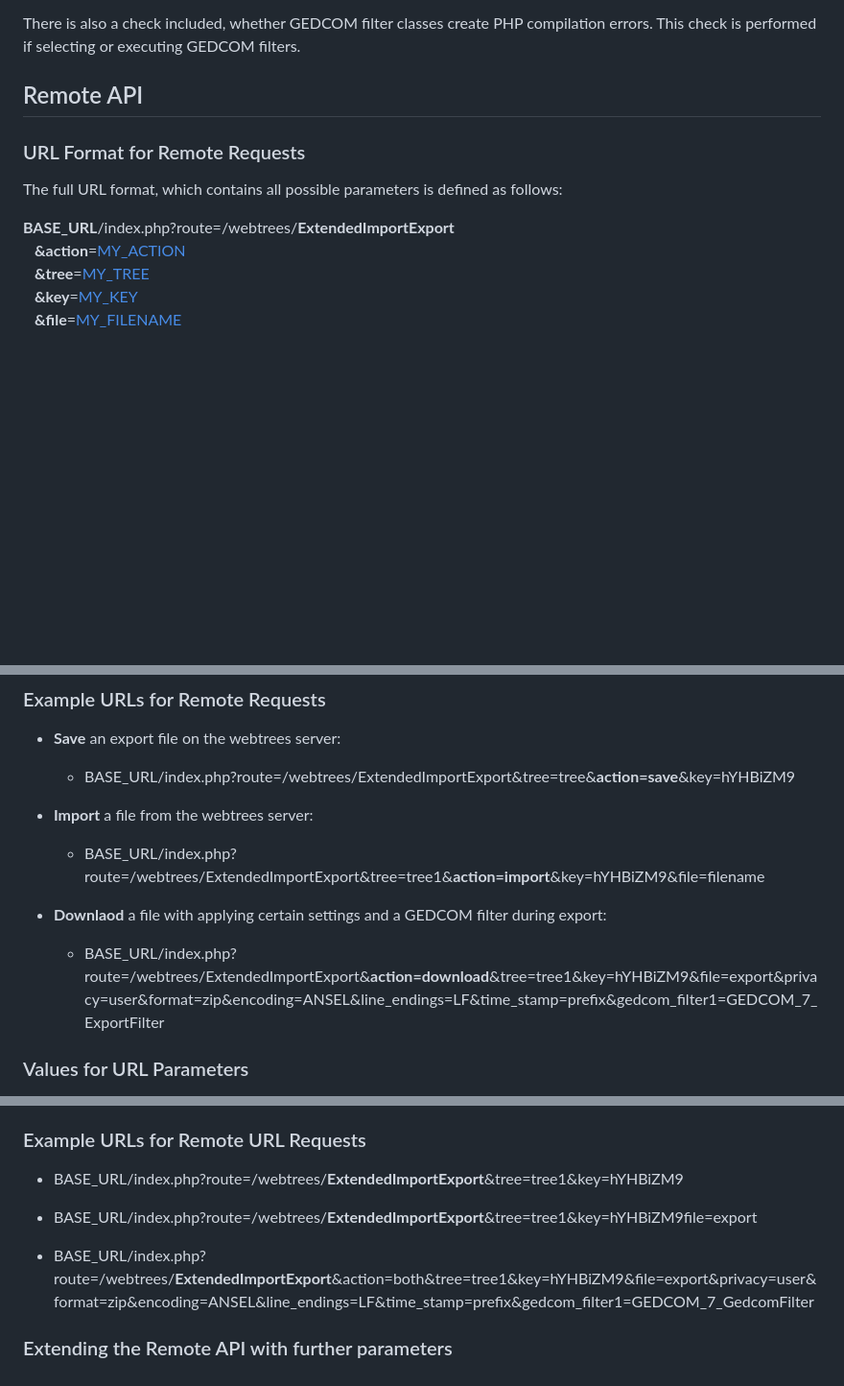
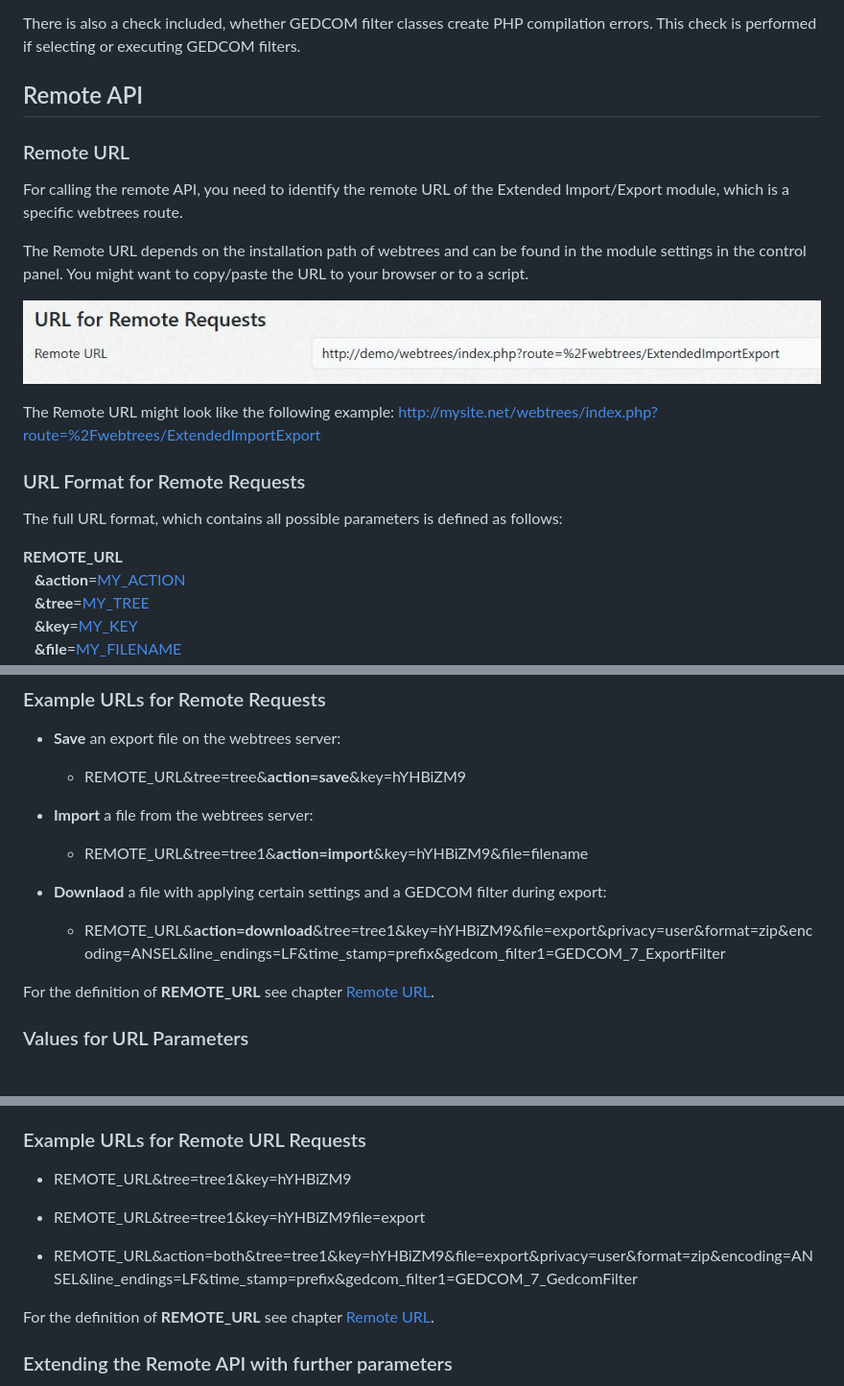
Before and after one commit to Jefferson49/ExtendedImportExport, a Markdown page: README.md, 3 parts joined by grey strips. Shown at 96% size. Drawn GitHub-style; pictures changed too: resources/img/url_for_remote_requests.jpg (added); blank space fills up the shorter version.

Commit message:
Bugfix: Added copy/paste text field for remote URL in the control panel, fixes #15

```diff
--- a/README.md
+++ b/README.md
@@ -249,10 +252,20 @@ There is also a check included, whether GEDCOM filter classes create PHP compila
 
 ## Remote API
 
+### Remote URL
+For calling the remote API, you need to identify the remote URL of the Extended Import/Export module, which is a specific webtrees route.
+
+The Remote URL depends on the installation path of webtrees and can be found in the module settings in the control panel. You might want to copy/paste the URL to your browser or to a script.
+
+![Remote URL in the module setting](resources/img/url_for_remote_requests.jpg)
+
+The Remote URL might look like the following example:
+http://mysite.net/webtrees/index.php?route=%2Fwebtrees/ExtendedImportExport
+
 ### URL Format for Remote Requests
 The full URL format, which contains all possible parameters is defined as follows:
 
-**BASE_URL**/index.php?route=/webtrees/**ExtendedImportExport**
+**REMOTE_URL**
 &emsp;**&action**=[MY_ACTION](#MY_ACTION)
 &emsp;**&tree**=[MY_TREE](#MY_TREE)
 &emsp;**&key**=[MY_KEY](#MY_KEY)
@@ -281,13 +294,15 @@ It is not mandatory to provide all parameters. The only mandatory parameters are
 
 ### Example URLs for Remote Requests
 + **Save** an export file on the webtrees server:
-    + BASE_URL/index.php?route=/webtrees/ExtendedImportExport&tree=tree&**action=save**&key=hYHBiZM9
+    + REMOTE_URL&tree=tree&**action=save**&key=hYHBiZM9
 
 + **Import** a file from the webtrees server:
-    + BASE_URL/index.php?route=/webtrees/ExtendedImportExport&tree=tree1&**action=import**&key=hYHBiZM9&file=filename
+    + REMOTE_URL&tree=tree1&**action=import**&key=hYHBiZM9&file=filename
 
 + **Downlaod** a file with applying certain settings and a GEDCOM filter during export:
-    + BASE_URL/index.php?route=/webtrees/ExtendedImportExport&**action=download**&tree=tree1&key=hYHBiZM9&file=export&privacy=user&format=zip&encoding=ANSEL&line_endings=LF&time_stamp=prefix&gedcom_filter1=GEDCOM_7_ExportFilter
+    + REMOTE_URL&**action=download**&tree=tree1&key=hYHBiZM9&file=export&privacy=user&format=zip&encoding=ANSEL&line_endings=LF&time_stamp=prefix&gedcom_filter1=GEDCOM_7_ExportFilter
+
+For the definition of **REMOTE_URL** see chapter [Remote URL](#remote-url).
 
 ### Values for URL Parameters
 * **<a name="MY_ACTION">MY_ACTION</a>** specifies whether the GEDCOM file will be uploaded, converted, downloaded, saved on the server, or both (downloaded and saved)
@@ -341,11 +356,13 @@ It is not mandatory to provide all parameters. The only mandatory parameters are
   * If the file path contains slashes, the value needs to be included in brackets
 
 ### Example URLs for Remote URL Requests
-+ BASE_URL/index.php?route=/webtrees/**ExtendedImportExport**&tree=tree1&key=hYHBiZM9
++ REMOTE_URL&tree=tree1&key=hYHBiZM9
 
-+ BASE_URL/index.php?route=/webtrees/**ExtendedImportExport**&tree=tree1&key=hYHBiZM9file=export
++ REMOTE_URL&tree=tree1&key=hYHBiZM9file=export
 
-+ BASE_URL/index.php?route=/webtrees/**ExtendedImportExport**&action=both&tree=tree1&key=hYHBiZM9&file=export&privacy=user&format=zip&encoding=ANSEL&line_endings=LF&time_stamp=prefix&gedcom_filter1=GEDCOM_7_GedcomFilter
++ REMOTE_URL&action=both&tree=tree1&key=hYHBiZM9&file=export&privacy=user&format=zip&encoding=ANSEL&line_endings=LF&time_stamp=prefix&gedcom_filter1=GEDCOM_7_GedcomFilter
+
+For the definition of **REMOTE_URL** see chapter [Remote URL](#remote-url).
 
 ### Extending the Remote API with further parameters
 It is possible to add further parameters and values to the remote URL. The full set of parameters - either like described above or any freely added parameters - will be handed over to the GEDCOM filter in the **$param** variable of the **function customConvert**:
```
Also changed, not shown: other parts of README.md (+6 -3 lines), 4 other files.
